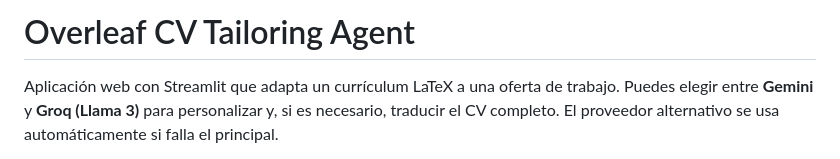
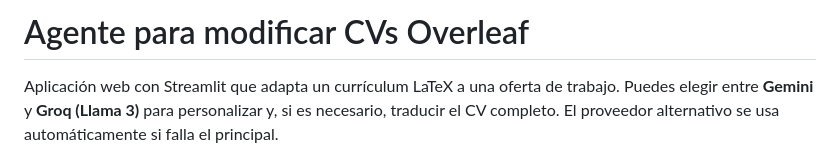
Before and after one commit to ilensf/LAITEX, a Markdown page: README.md, the part around the change. GitHub-like rendering.

Commit message:
Change project name and description in README
Updated project title and description in README.

```diff
--- a/README.md
+++ b/README.md
@@ -1,4 +1,4 @@
-# Overleaf CV Tailoring Agent
+# Agente para modificar CVs Overleaf
 
 Aplicación web con Streamlit que adapta un currículum LaTeX a una oferta de
 trabajo. Puedes elegir entre **Gemini** y **Groq (Llama 3)** para personalizar
```
